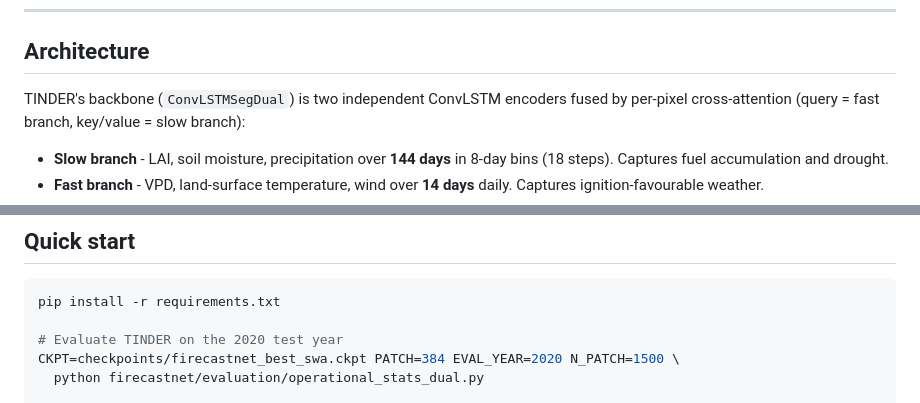
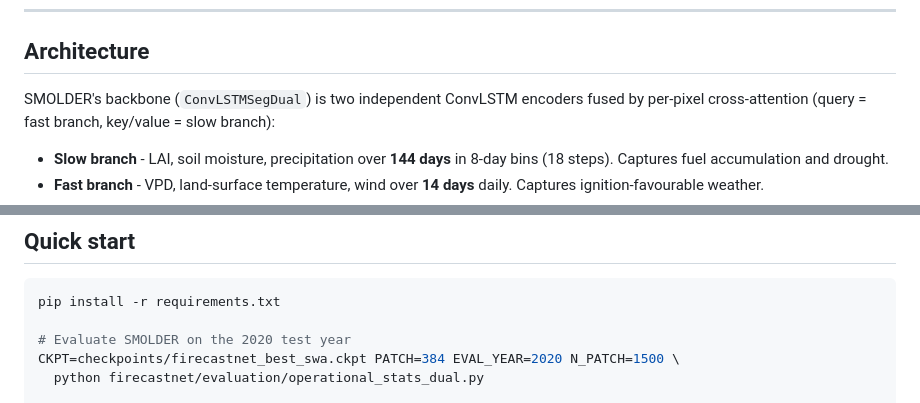
Before and after one commit to kmueller00/smolder-wildfire-australia, a Markdown page: README.md, 2 parts joined by grey strips. GitHub-like rendering.

````diff
--- a/README.md
+++ b/README.md
@@ -178,7 +178,7 @@ sub-pixel fuel continuity - none of which are in the current predictor set.
 
 ## Architecture
 
-TINDER's backbone (`ConvLSTMSegDual`) is two independent ConvLSTM encoders fused by per-pixel
+SMOLDER's backbone (`ConvLSTMSegDual`) is two independent ConvLSTM encoders fused by per-pixel
 cross-attention (query = fast branch, key/value = slow branch):
 
 - **Slow branch** - LAI, soil moisture, precipitation over **144 days** in
@@ -213,7 +213,7 @@ docs/            full development log
 ```bash
 pip install -r requirements.txt
 
-# Evaluate TINDER on the 2020 test year
+# Evaluate SMOLDER on the 2020 test year
 CKPT=checkpoints/firecastnet_best_swa.ckpt PATCH=384 EVAL_YEAR=2020 N_PATCH=1500 \
   python firecastnet/evaluation/operational_stats_dual.py
 
````
Also changed, not shown: other parts of README.md (+17 -17 lines), figures/fig_smolder_architecture.png (added), figures/fig_tinder_architecture.png (deleted), 4 other files.
